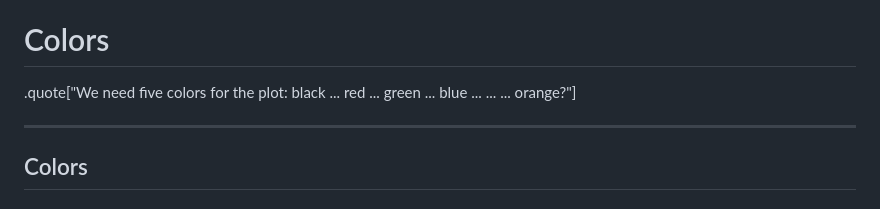
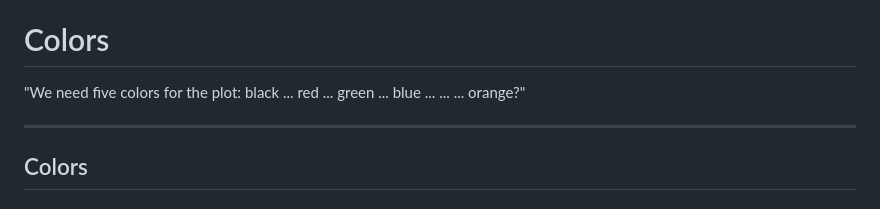
Before and after one commit to bast/data-visualization, a Markdown page: slides.md, the part around the change. Rendered like a GitHub page.

Commit message:
more readable

```diff
--- a/slides.md
+++ b/slides.md
@@ -316,7 +316,7 @@ class: center, middle, inverse
 
 # Colors
 
-.quote["We need five colors for the plot: black ... red ... green ... blue ... ... ... orange?"]
+"We need five colors for the plot: black ... red ... green ... blue ... ... ... orange?"
 
 ---
 
```
